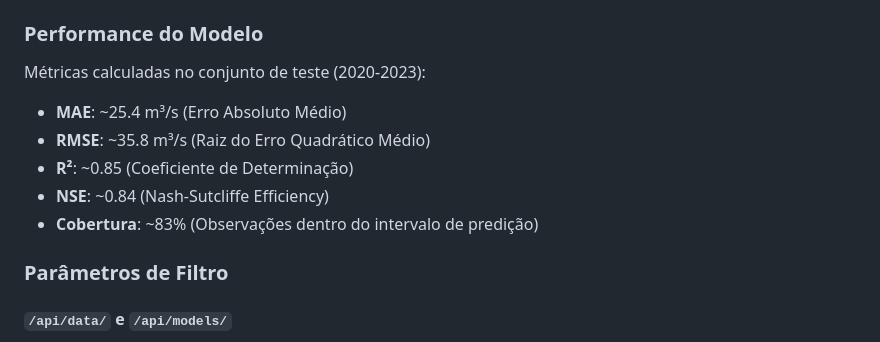
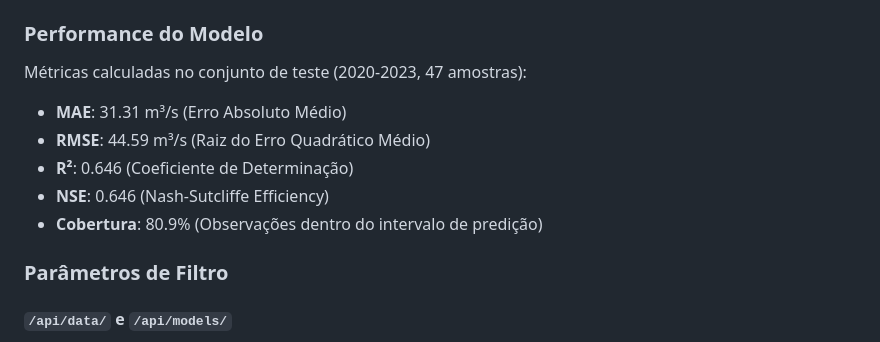
Before and after one commit to aa-vinicius/ufrj-insilico, a Markdown page: README.md, the part around the change. GitHub-like rendering.

Commit message:
feat: atualizar métricas de desempenho do modelo de previsão de vazão com novos valores e amostras

```diff
--- a/README.md
+++ b/README.md
@@ -185,13 +185,13 @@ curl -X POST "http://localhost:8000/api/models/flow/predict" \
 
 ### Performance do Modelo
 
-Métricas calculadas no conjunto de teste (2020-2023):
+Métricas calculadas no conjunto de teste (2020-2023, 47 amostras):
 
-- **MAE**: ~25.4 m³/s (Erro Absoluto Médio)
-- **RMSE**: ~35.8 m³/s (Raiz do Erro Quadrático Médio)
-- **R²**: ~0.85 (Coeficiente de Determinação)
-- **NSE**: ~0.84 (Nash-Sutcliffe Efficiency)
-- **Cobertura**: ~83% (Observações dentro do intervalo de predição)
+- **MAE**: 31.31 m³/s (Erro Absoluto Médio)
+- **RMSE**: 44.59 m³/s (Raiz do Erro Quadrático Médio)
+- **R²**: 0.646 (Coeficiente de Determinação)
+- **NSE**: 0.646 (Nash-Sutcliffe Efficiency)
+- **Cobertura**: 80.9% (Observações dentro do intervalo de predição)
 
 ### Parâmetros de Filtro
 
```
